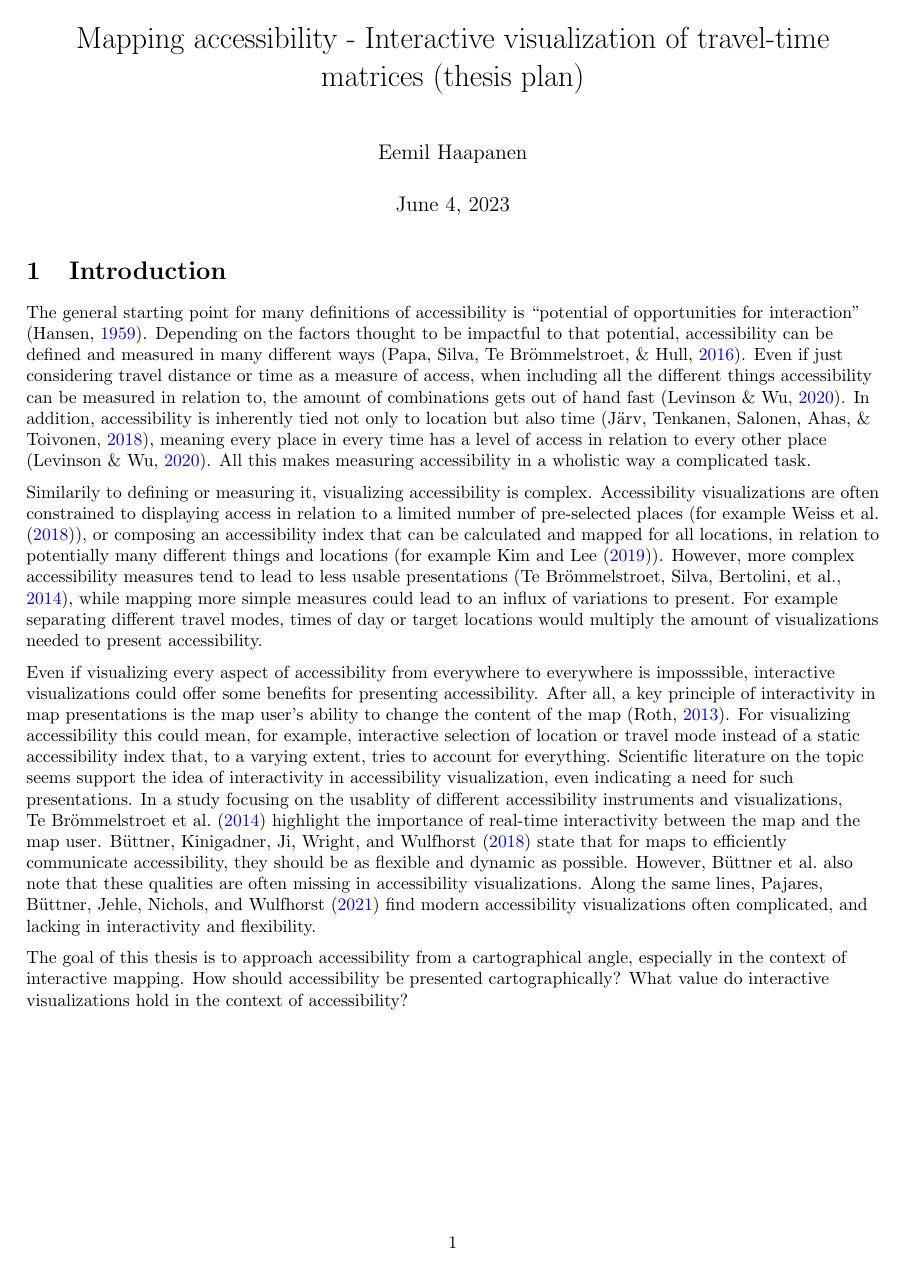
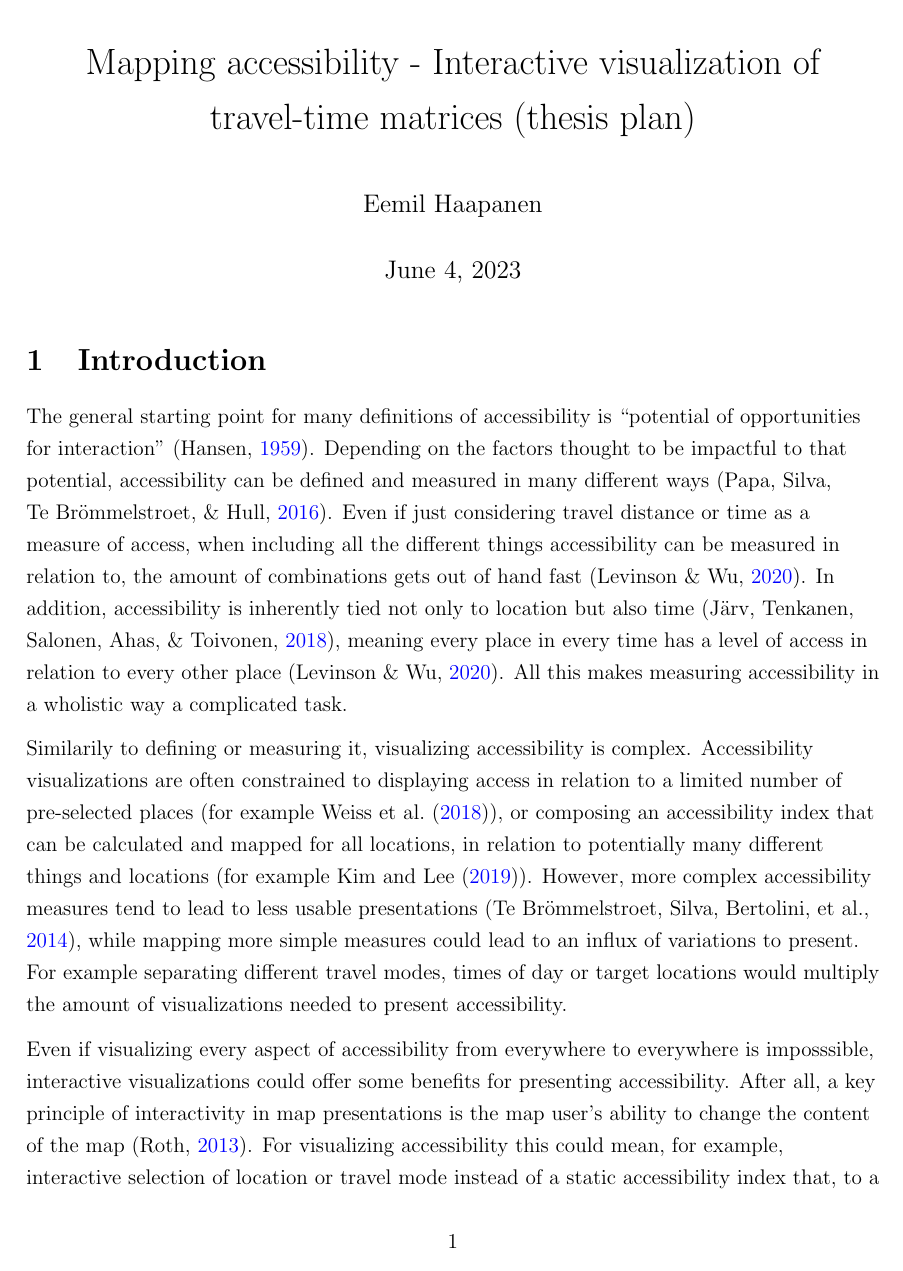
Before and after one commit to eemilhaa/thesis, a LaTeX document (plan/plan.tex, which reads plan/settings.sty): page 1 of 2 before the commit and page 1 of 3 after it. Compiled offline with pdfLaTeX.

Commit message:
linespacing and font

```diff
--- a/plan/plan.tex
+++ b/plan/plan.tex
@@ -1,4 +1,4 @@
-\documentclass{article}
+\documentclass[12pt]{article}
 \usepackage{settings}
 
 \title{Mapping accessibility - Interactive visualization of travel-time matrices (thesis plan)}
--- a/plan/settings.sty
+++ b/plan/settings.sty
@@ -12,7 +12,8 @@
 \usepackage{graphicx}
 \usepackage[colorlinks=true, allcolors=blue]{hyperref}
 
-\raggedright
-
 \usepackage[style=apa6]{biblatex}
 \addbibresource{../references.bib}
+
+\raggedright
+\linespread{1.25}
```
Also changed, not shown: plan/plan.tex (1 more changed lines).
